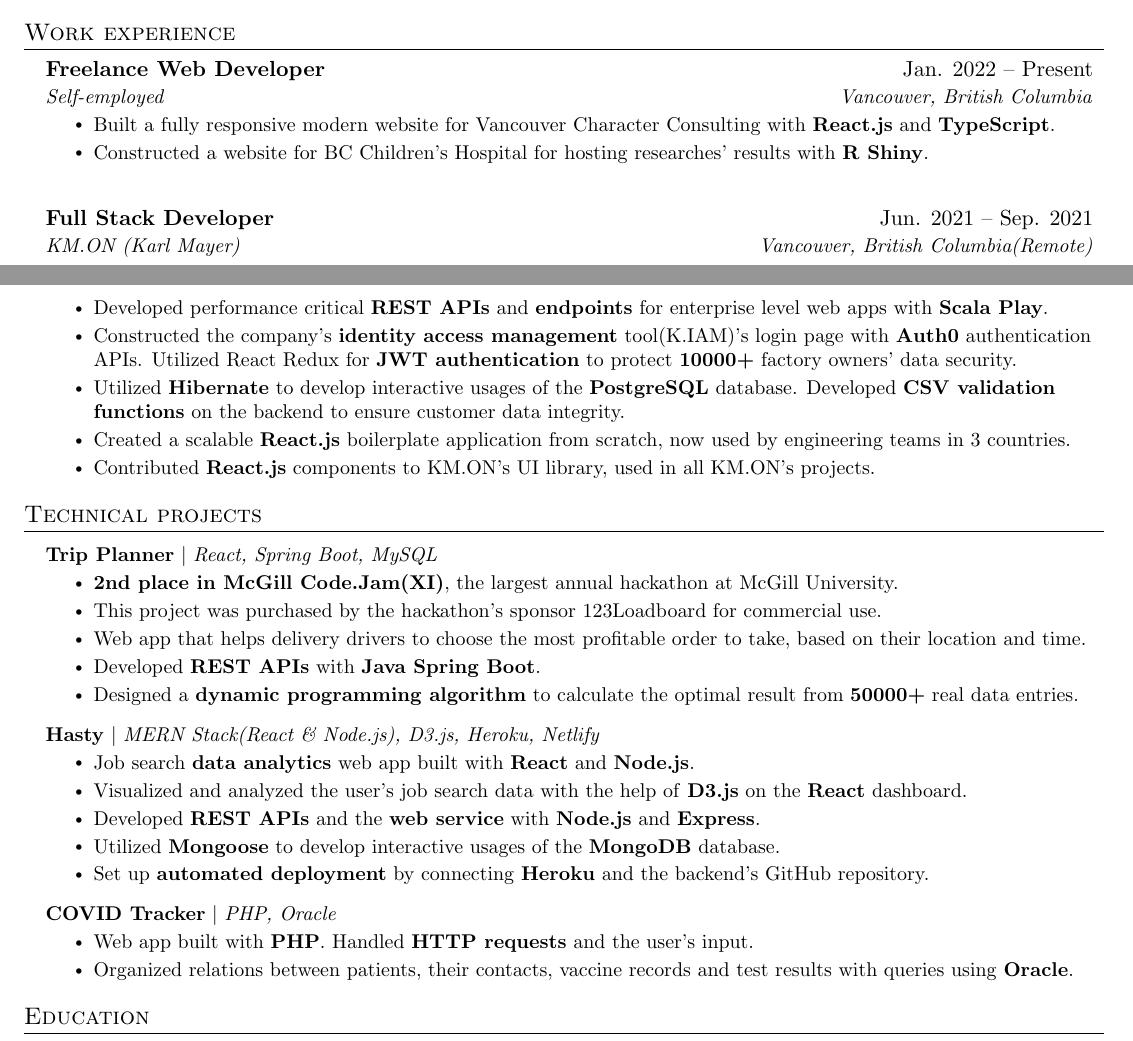
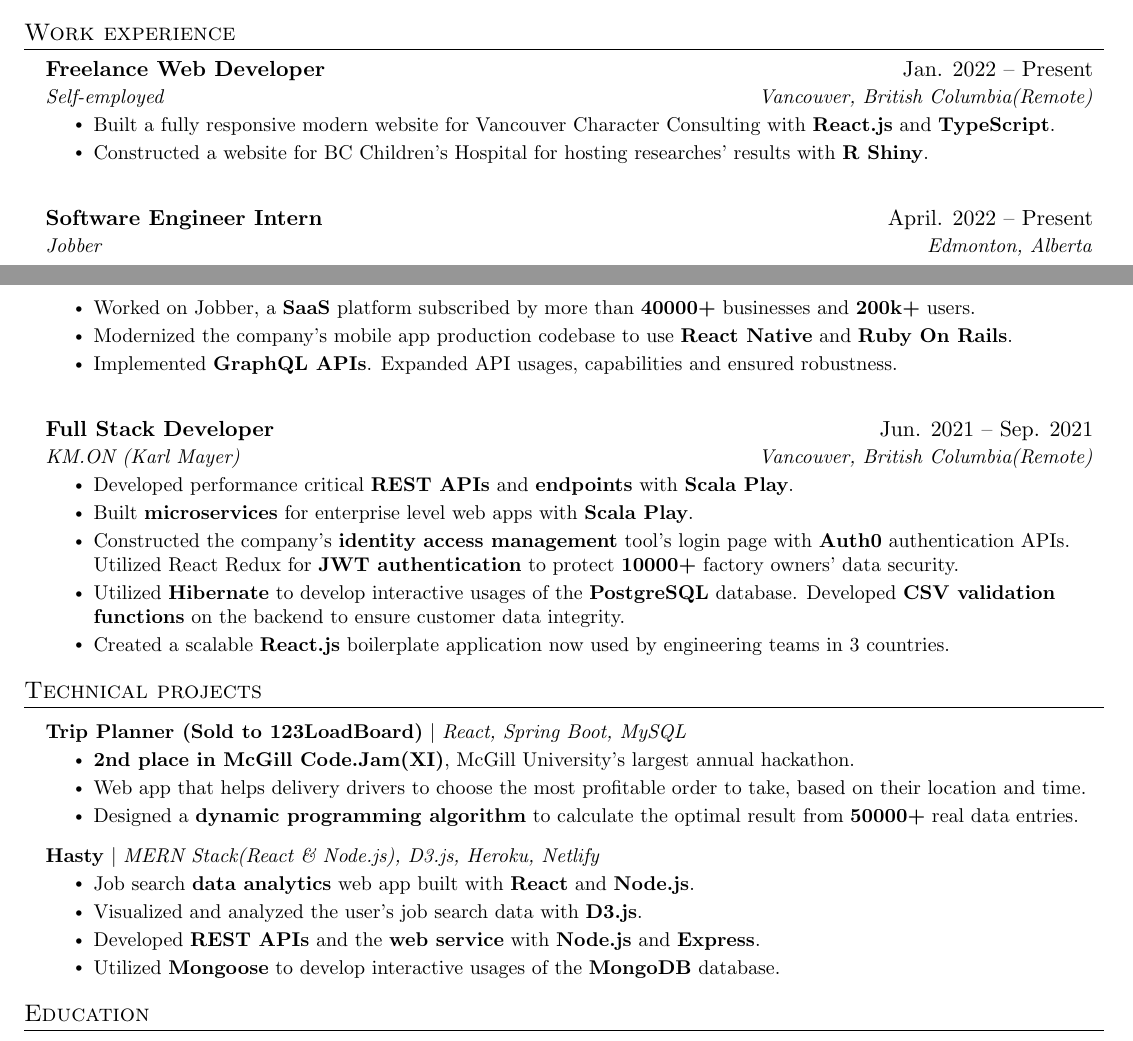
Before and after one commit to JacksonChik/Resume, a LaTeX CV (resume.tex): two parts of pages 1 and 2 of 2, joined at a grey line, cut so that both start at the same text. Compiled offline with pdfLaTeX.

Commit message:
Added jobber to work exp section & minor tweaks

```diff
--- a/resume.tex
+++ b/resume.tex
@@ -127,10 +127,27 @@
 \resumeSubHeadingListStart
     \resumeSubheading
       {Freelance Web Developer}{Jan. 2022 -- Present}
-      {Self-employed}{Vancouver, British Columbia}
+      {Self-employed}{Vancouver, British Columbia(Remote)}
       \resumeItemListStart
        \resumeItem{Built a fully responsive modern website for Vancouver Character Consulting with \textbf{React.js} and \textbf{TypeScript}.}
       \resumeItem{Constructed a website for BC Children's Hospital for hosting researches' results with \textbf{R Shiny}. }
+
+    \resumeItemListEnd
+    \resumeSubHeadingListEnd
+    \resumeSubHeadingListStart
+    \resumeSubheading
+      {Software Engineer Intern}{April. 2022 -- Present}
+      {Jobber}{Edmonton, Alberta}
+      \resumeItemListStart
+        \resumeItem{Worked on Jobber, a \textbf{SaaS} platform subscribed by more than \textbf{40000+} businesses and \textbf{200k+} users.}
+        \resumeItem{Modernized the company's mobile app production codebase to use \textbf{React Native} and \textbf{Ruby On Rails}.}
+        \resumeItem{Implemented \textbf{GraphQL APIs}. Expanded API usages, capabilities and ensured robustness. }
+
+      % core product in a team of 5
+      % graphql api, large scale system
+      % ruby on rails
+
+
     \resumeItemListEnd
     \resumeSubHeadingListEnd
   \resumeSubHeadingListStart
@@ -140,11 +157,12 @@
       \resumeItemListStart
 
         % \resumeItem{Developed performance critical \textbf{REST APIs} and endpoints for enterprise level web apps with \textbf{Scala Play}.} \resumeItem{Created a scalable boilerplate application from scratch with \textbf{React.js}. It is now used by KM.ON’s engineering teams in \textbf{Hong Kong, Germany, and India}.}
-        \resumeItem{Developed performance critical \textbf{REST APIs} and \textbf{endpoints} for enterprise level web apps with \textbf{Scala Play}.}
-        \resumeItem{Constructed the company's \textbf{identity access management} tool(K.IAM)'s login page with \textbf{Auth0} authentication APIs. Utilized React Redux for \textbf{JWT authentication} to protect \textbf{10000+} factory owners' data security. }
+        \resumeItem{Developed performance critical \textbf{REST APIs} and \textbf{endpoints} with \textbf{Scala Play}.}
+        \resumeItem{Built \textbf{microservices} for enterprise level web apps with \textbf{Scala Play}.}
+        \resumeItem{Constructed the company's \textbf{identity access management} tool's login page with \textbf{Auth0} authentication APIs. Utilized React Redux for \textbf{JWT authentication} to protect \textbf{10000+} factory owners' data security. }
         \resumeItem{Utilized \textbf{Hibernate} to develop interactive usages of the \textbf{PostgreSQL} database. Developed \textbf{CSV validation functions} on the backend to ensure customer data integrity.}
-        \resumeItem{Created a scalable \textbf{React.js} boilerplate application from scratch, now used by engineering teams in 3 countries.}
-        \resumeItem{Contributed \textbf{React.js} components to KM.ON’s UI library, used in all KM.ON's projects.}
+        \resumeItem{Created a scalable \textbf{React.js} boilerplate application now used by engineering teams in 3 countries.}
+        % \resumeItem{Contributed \textbf{React.js} components to KM.ON’s UI library, used in all KM.ON's projects.}
         %  \resumeItem{Involved in \textbf{daily scrum and sprint planning meetings}. }
         %  \resumeItem{Automated the generation and delivery of user-facing \textbf{release notes} on \textbf{Jira}.}
 
@@ -159,12 +177,11 @@
 
     \resumeSubHeadingListStart
     \resumeProjectHeading
-          {\textbf{Trip Planner} $|$ \emph{React, Spring Boot, MySQL} }{\href{}{}}
+          {\textbf{Trip Planner (Sold to 123LoadBoard)} $|$ \emph{React, Spring Boot, MySQL}}{\href{}{}}
           \resumeItemListStart
-            \resumeItem{\textbf{2nd place in McGill Code.Jam(XI)}, the largest annual hackathon at McGill University.}
-            \resumeItem{This project was purchased by the hackathon's sponsor 123Loadboard for commercial use.}
+            \resumeItem{\textbf{2nd place in McGill Code.Jam(XI)}, McGill University's largest annual hackathon.}
             \resumeItem{Web app that helps delivery drivers to choose the most profitable order to take, based on their location and time.}
-            \resumeItem{Developed \textbf{REST APIs} with \textbf{Java Spring Boot}. }
+            % \resumeItem{Developed \textbf{REST APIs} with \textbf{Java Spring Boot}. }
             \resumeItem{Designed a \textbf{dynamic programming algorithm} to calculate the optimal result from \textbf{50000+} real data entries.}
           \resumeItemListEnd
       \resumeProjectHeading
@@ -173,20 +190,20 @@
         %   {\href{https://veryhasty.netlify.app/}{\ul{veryhasty.netlify.app}}}
           \resumeItemListStart
             \resumeItem{Job search \textbf{data analytics} web app built with \textbf{React} and \textbf{Node.js}.}
-            \resumeItem{Visualized and analyzed the user's job search data with the help of \textbf{D3.js} on the \textbf{React} dashboard.}
+            \resumeItem{Visualized and analyzed the user's job search data with \textbf{D3.js}.}
             \resumeItem{Developed \textbf{REST APIs} and the \textbf{web service} with \textbf{Node.js} and \textbf{Express}.}
             \resumeItem{Utilized \textbf{Mongoose} to develop interactive usages of the \textbf{MongoDB} database.}
-            \resumeItem{Set up \textbf{automated deployment} by connecting \textbf{Heroku} and the backend's GitHub repository.}
+            % \resumeItem{Set up \textbf{automated deployment} by connecting \textbf{Heroku} and the backend's GitHub repository.}
             % \resumeItem{Set up \textbf{automated deployment} by connecting \textbf{Heroku} and the backend's GitHub repository. Manually deployed the frontend web app's production build on \textbf{Netlify}.}
           \resumeItemListEnd
-      \resumeProjectHeading
-          {\textbf{COVID Tracker} $|$ \emph{PHP, Oracle} }{}
-          \resumeItemListStart
-            \resumeItem{Web app built with \textbf{PHP}. Handled \textbf{HTTP requests} and the user's input.}
-            \resumeItem{Organized relations between patients, their contacts, vaccine records and test results with queries using \textbf{Oracle}.}
-            % \resumeItem{Used functional dependencies to minimize the number of relations between tables.}
+    %   \resumeProjectHeading
+    %       {\textbf{COVID Tracker} $|$ \emph{PHP, Oracle} }{}
+    %       \resumeItemListStart
+    %         \resumeItem{Web app built with \textbf{PHP}. Handled \textbf{HTTP requests} and the user's input.}
+    %         \resumeItem{Organized relations between patients, their contacts, vaccine records and test results with queries using \textbf{Oracle}.}
+    %         % \resumeItem{Used functional dependencies to minimize the number of relations between tables.}
 
-          \resumeItemListEnd
+    %       \resumeItemListEnd
 
 
     \resumeSubHeadingListEnd
```
Also changed, not shown: Resume_UBCcoop_JacksonChik_lx.pdf.
